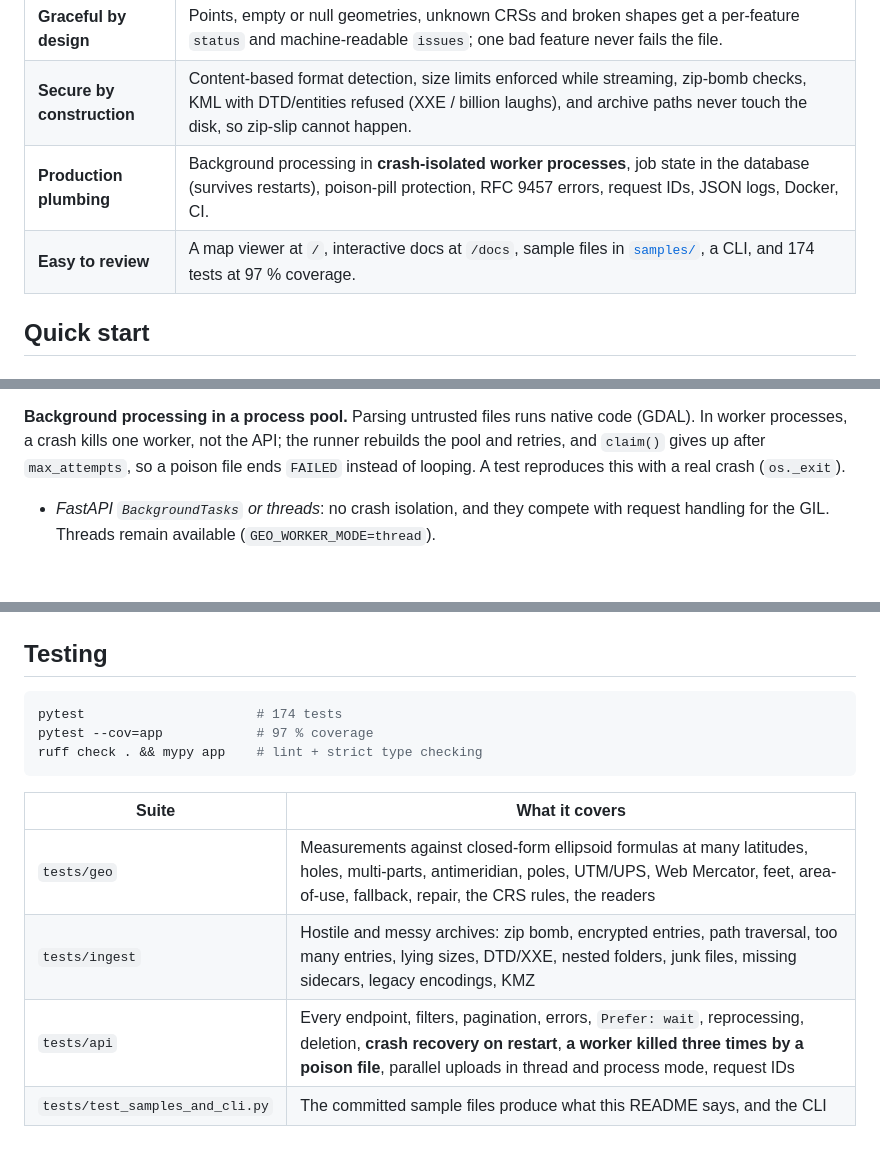
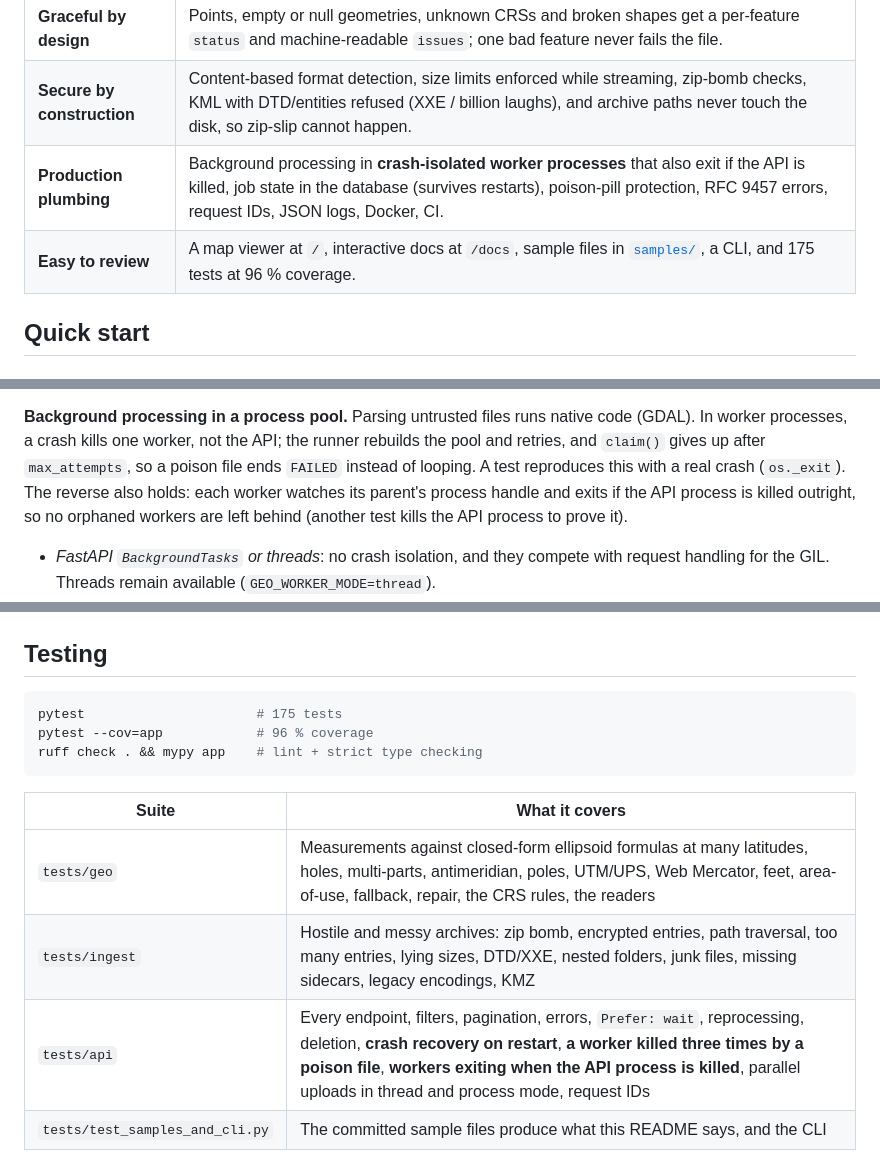
Before and after one commit to Phantom-TA/GeoMeasure, a Markdown page: README.md, 3 parts joined by grey strips. GitHub-like rendering; blank space fills up the shorter version.

````diff
--- a/README.md
+++ b/README.md
@@ -39,8 +39,8 @@ accurate it is.
 | **Messy real-world files** | Nested folders, several Shapefiles per zip, missing `.prj`/`.shx`/`.dbf`, legacy encodings, uppercase extensions, macOS junk, KML folders, `MultiGeometry`, `gx:Track`, 3D coordinates, self-intersecting polygons (repaired), shapes crossing the antimeridian, polar shapes. |
 | **Graceful by design** | Points, empty or null geometries, unknown CRSs and broken shapes get a per-feature `status` and machine-readable `issues`; one bad feature never fails the file. |
 | **Secure by construction** | Content-based format detection, size limits enforced while streaming, zip-bomb checks, KML with DTD/entities refused (XXE / billion laughs), and archive paths never touch the disk, so zip-slip cannot happen. |
-| **Production plumbing** | Background processing in **crash-isolated worker processes**, job state in the database (survives restarts), poison-pill protection, RFC 9457 errors, request IDs, JSON logs, Docker, CI. |
-| **Easy to review** | A map viewer at `/`, interactive docs at `/docs`, sample files in [`samples/`](samples), a CLI, and 174 tests at 97 % coverage. |
+| **Production plumbing** | Background processing in **crash-isolated worker processes** that also exit if the API is killed, job state in the database (survives restarts), poison-pill protection, RFC 9457 errors, request IDs, JSON logs, Docker, CI. |
+| **Easy to review** | A map viewer at `/`, interactive docs at `/docs`, sample files in [`samples/`](samples), a CLI, and 175 tests at 96 % coverage. |
 
 ## Quick start
 
@@ -534,7 +534,9 @@ turns "trust me" into a number. It also drives the automatic fallback for bad so
 **Background processing in a process pool.** Parsing untrusted files runs native code (GDAL).
 In worker processes, a crash kills one worker, not the API; the runner rebuilds the pool and
 retries, and `claim()` gives up after `max_attempts`, so a poison file ends `FAILED` instead of
-looping. A test reproduces this with a real crash (`os._exit`).
+looping. A test reproduces this with a real crash (`os._exit`). The reverse also holds: each
+worker watches its parent's process handle and exits if the API process is killed outright, so
+no orphaned workers are left behind (another test kills the API process to prove it).
 - *FastAPI `BackgroundTasks` or threads*: no crash isolation, and they compete with request
   handling for the GIL. Threads remain available (`GEO_WORKER_MODE=thread`).
 - *Celery + Redis*: the right tool across many machines, but two extra services for one. The
@@ -587,8 +589,8 @@ All settings are environment variables with the `GEO_` prefix (see [`.env.exampl
 ## Testing
 
 ```bash
-pytest                      # 174 tests
-pytest --cov=app            # 97 % coverage
+pytest                      # 175 tests
+pytest --cov=app            # 96 % coverage
 ruff check . && mypy app    # lint + strict type checking
 ```
 
@@ -596,7 +598,7 @@ ruff check . && mypy app    # lint + strict type checking
 |---|---|
 | `tests/geo` | Measurements against closed-form ellipsoid formulas at many latitudes, holes, multi-parts, antimeridian, poles, UTM/UPS, Web Mercator, feet, area-of-use, fallback, repair, the CRS rules, the readers |
 | `tests/ingest` | Hostile and messy archives: zip bomb, encrypted entries, path traversal, too many entries, lying sizes, DTD/XXE, nested folders, junk files, missing sidecars, legacy encodings, KMZ |
-| `tests/api` | Every endpoint, filters, pagination, errors, `Prefer: wait`, reprocessing, deletion, **crash recovery on restart**, **a worker killed three times by a poison file**, parallel uploads in thread and process mode, request IDs |
+| `tests/api` | Every endpoint, filters, pagination, errors, `Prefer: wait`, reprocessing, deletion, **crash recovery on restart**, **a worker killed three times by a poison file**, **workers exiting when the API process is killed**, parallel uploads in thread and process mode, request IDs |
 | `tests/test_samples_and_cli.py` | The committed sample files produce what this README says, and the CLI |
 
 CI runs lint, strict type checks and the tests on Linux (Python 3.11, 3.12) and Windows, then
````
